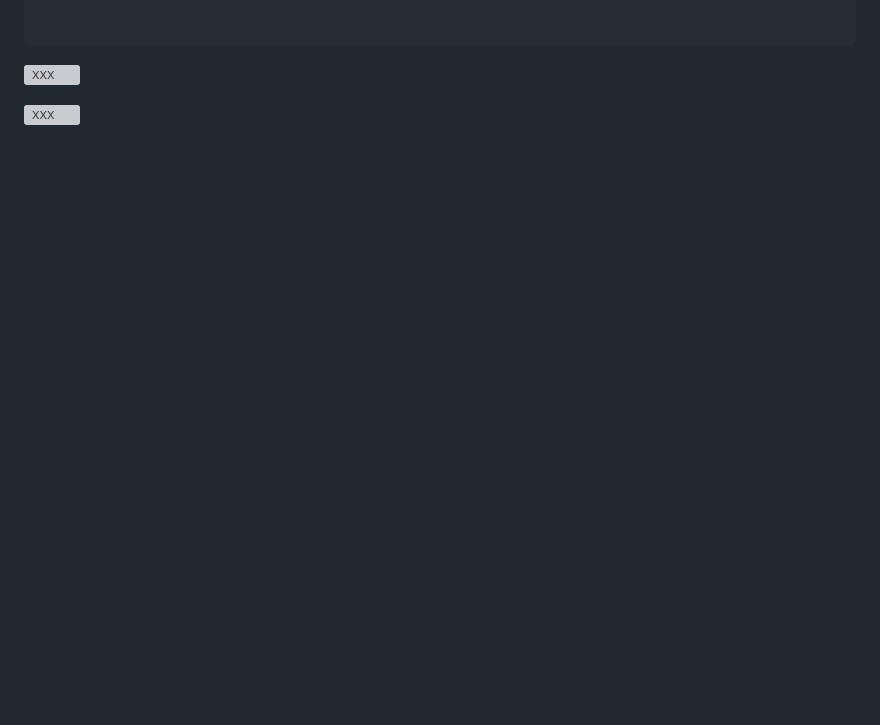
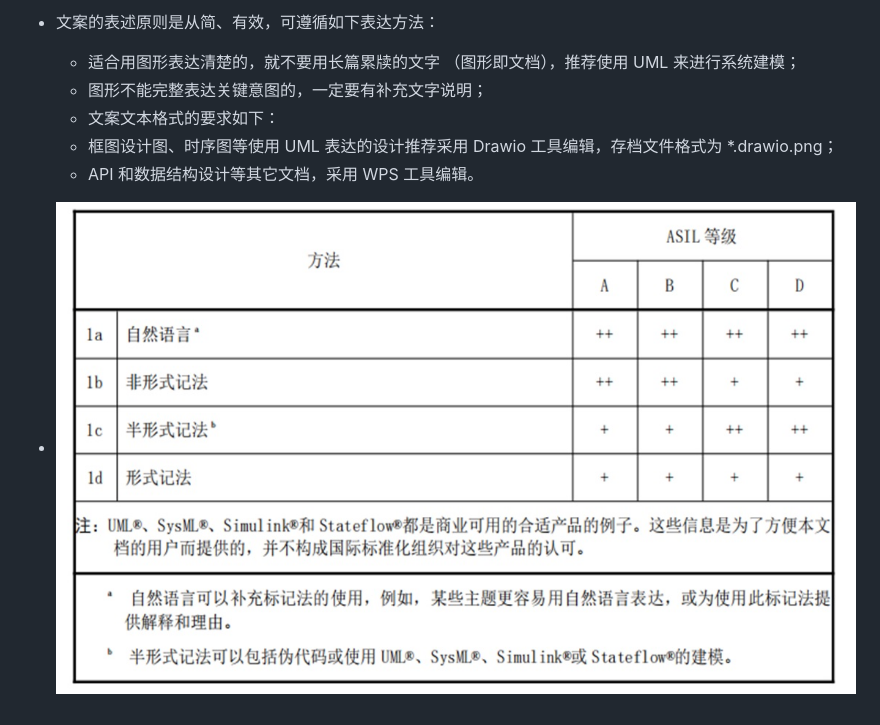
Before and after one commit to createshare/KMset__Project-Management, a Markdown page: L05-01_Software Architecture 软件架构/Software Architecture 软件架构.md, the part around the change printed below. Drawn GitHub-style; pictures changed too: L05-01_Software Architecture 软件架构/figures/架构表示方法.jpg (added); blank space fills up the shorter version; grey boxes are pictures that could not be loaded.

````diff
--- a/L05-01_Software Architecture 软件架构/Software Architecture 软件架构.md
+++ b/L05-01_Software Architecture 软件架构/Software Architecture 软件架构.md
@@ -33,12 +71,8 @@
 
-
-
-```bash
-
-```
-
-
-
-![XXX](figures/XXX.drawio.png)
-
-![XXX](figures/XXX.jpg)
+- 文案的表述原则是从简、有效，可遵循如下表达方法：
+  - 适合用图形表达清楚的，就不要用长篇累牍的文字 （图形即文档），推荐使用 UML 来进行系统建模；
+  - 图形不能完整表达关键意图的，一定要有补充文字说明；
+  - 文案文本格式的要求如下：
+  - 框图设计图、时序图等使用 UML 表达的设计推荐采用 Drawio 工具编辑，存档文件格式为 *.drawio.png；
+  - API 和数据结构设计等其它文档，采用 WPS 工具编辑。
+- ![架构表示方法](figures/架构表示方法.jpg)
````
Also changed, not shown: other parts of L05-01_Software Architecture 软件架构/Software Architecture 软件架构.md (+54 -16 lines), L05-01_Software Architecture 软件架构/figures/架构设计原则.jpg (added), L05-01_Software Architecture 软件架构/figures/模块（子系统）编号规则.png (added), L05-01_Software Architecture 软件架构/figures/软件架构设计子流程.jpg (added), L05-01_Software Architecture 软件架构/figures/软件设计流程.jpg (added).
